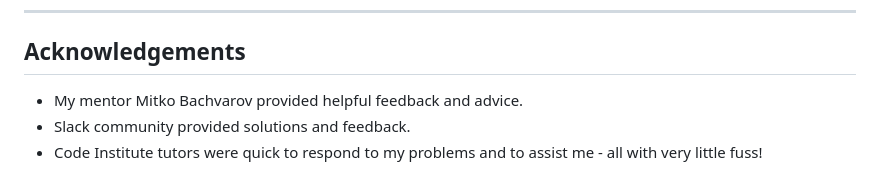
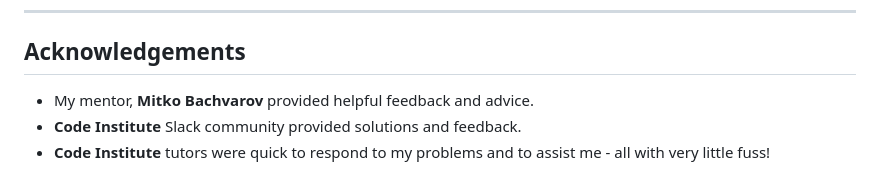
Before and after one commit to CaylinDewey/cross-over-capsule-102, a Markdown page: README.md, the part around the change. Rendered like a GitHub page.

Commit message:
Fixed grammar errors on readme file

```diff
--- a/README.md
+++ b/README.md
@@ -315,6 +315,6 @@ Github was used to deploy this site.  The steps are as follows:
  - - -
 
 ## Acknowledgements
-- My mentor Mitko Bachvarov provided helpful feedback and advice.
-- Slack community provided solutions and feedback.
-- Code Institute tutors were quick to respond to my problems and to assist me - all with very little fuss!
+- My mentor,<b> Mitko Bachvarov</b> provided helpful feedback and advice.
+- <b>Code Institute </b> Slack community provided solutions and feedback.
+- <b>Code Institute </b> tutors were quick to respond to my problems and to assist me - all with very little fuss!
```
